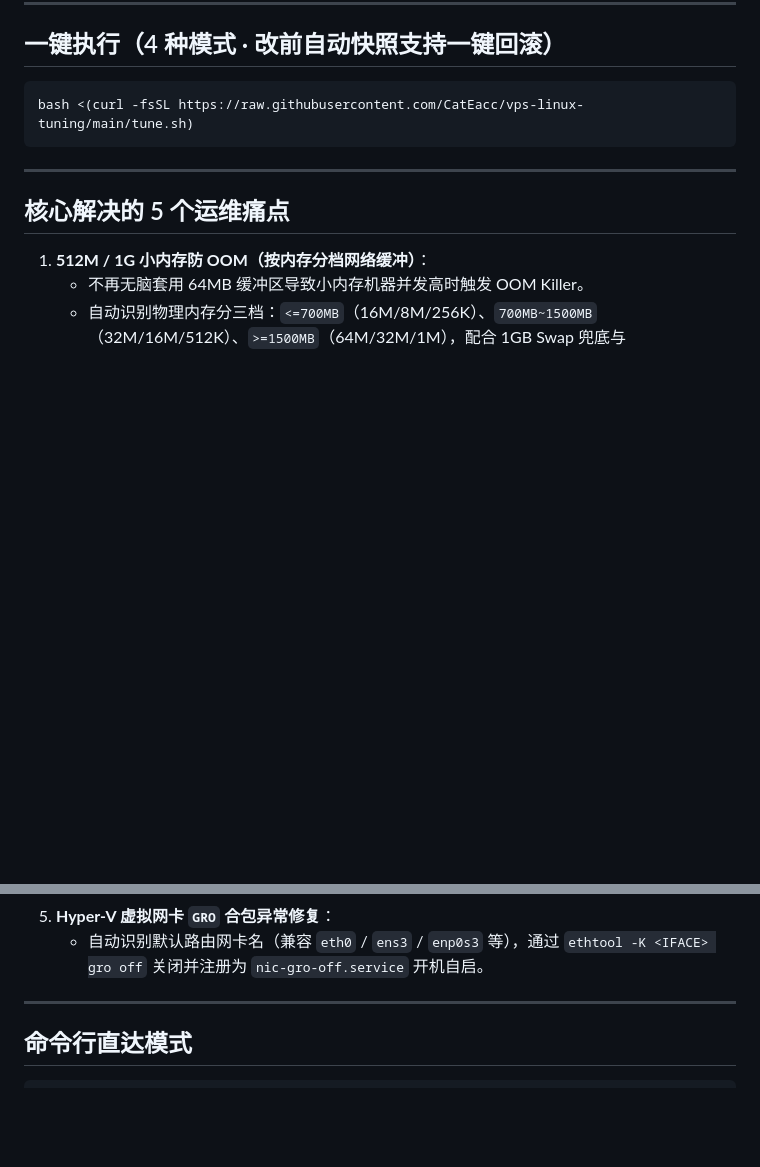
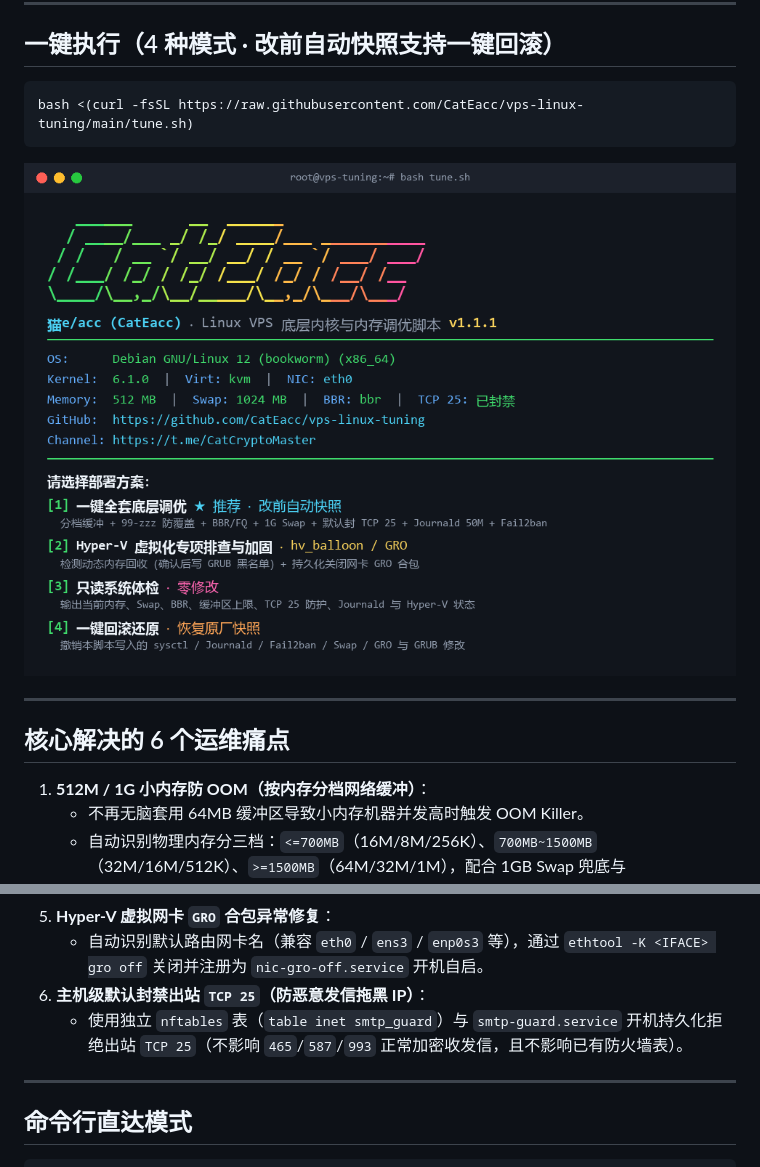
Before and after one commit to CatEacc/vps-linux-tuning, a Markdown page: README.md, 2 parts joined by grey strips. Drawn GitHub-style; pictures changed too: tune_menu.png; blank space fills up the shorter version.

Commit message:
fix: add smtp-guard TCP 25 block, safe swapon/GRUB rollback, dev NIC parser & menu screenshot

````diff
--- a/README.md
+++ b/README.md
@@ -16,9 +16,11 @@
 bash <(curl -fsSL https://raw.githubusercontent.com/CatEacc/vps-linux-tuning/main/tune.sh)
 ```
 
+![CatEacc vps-linux-tuning 终端菜单](https://raw.githubusercontent.com/CatEacc/vps-linux-tuning/main/tune_menu.png)
+
 ---
 
-## 核心解决的 5 个运维痛点
+## 核心解决的 6 个运维痛点
 
 1. **512M / 1G 小内存防 OOM（按内存分档网络缓冲）**：
    - 不再无脑套用 64MB 缓冲区导致小内存机器并发高时触发 OOM Killer。
@@ -33,6 +35,8 @@ bash <(curl -fsSL https://raw.githubusercontent.com/CatEacc/vps-linux-tuning/mai
    - *注：部分超售 Hyper-V 商家 TOS 可能不允许禁用动态内存驱动，动手前请先确认商家条款。*
 5. **Hyper-V 虚拟网卡 `GRO` 合包异常修复**：
    - 自动识别默认路由网卡名（兼容 `eth0` / `ens3` / `enp0s3` 等），通过 `ethtool -K <IFACE> gro off` 关闭并注册为 `nic-gro-off.service` 开机自启。
+6. **主机级默认封禁出站 `TCP 25`（防恶意发信拖黑 IP）**：
+   - 使用独立 `nftables` 表（`table inet smtp_guard`）与 `smtp-guard.service` 开机持久化拒绝出站 `TCP 25`（不影响 `465`/`587`/`993` 正常加密收发信，且不影响已有防火墙表）。
 
 ---
 
````
Also changed, not shown: 1 other file.
